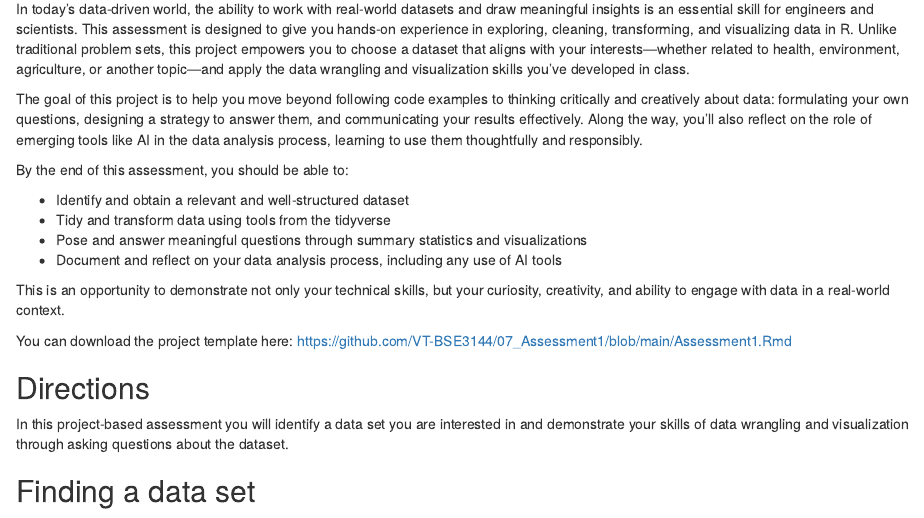
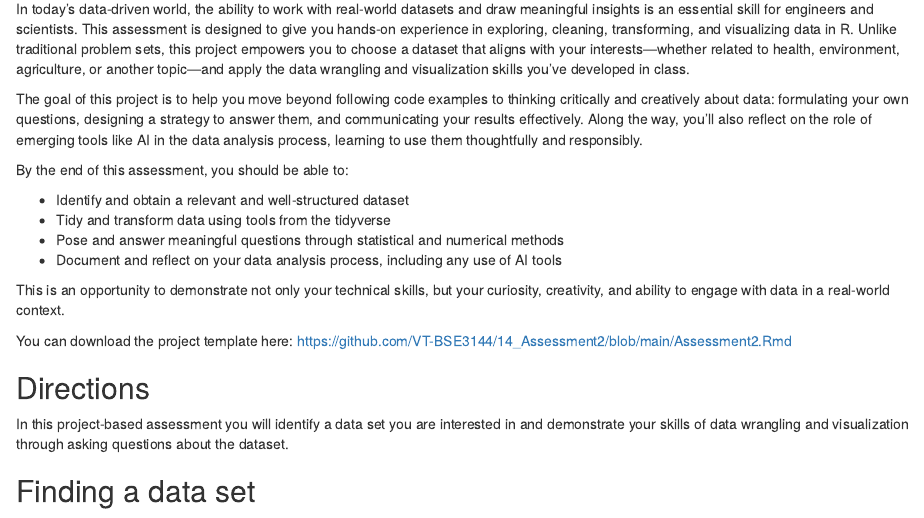
Before and after one commit to VT-BSE3144/14_Assessment2, an R Markdown document (14-0_Intro.Rmd): the page in a window 1100 px wide, from 70 px down. Rendered offline with R 4.5, knitr and Pandoc, with nearby package versions.

Commit message:
couple updates still could be improved

```diff
--- a/14-0_Intro.Rmd
+++ b/14-0_Intro.Rmd
@@ -18,12 +18,12 @@ By the end of this assessment, you should be able to:
 
 - Identify and obtain a relevant and well-structured dataset
 - Tidy and transform data using tools from the tidyverse
-- Pose and answer meaningful questions through summary statistics and visualizations
+- Pose and answer meaningful questions through statistical and numerical methods
 - Document and reflect on your data analysis process, including any use of AI tools
 
 This is an opportunity to demonstrate not only your technical skills, but your curiosity, creativity, and ability to engage with data in a real-world context.
 
-You can download the project template here: <https://github.com/VT-BSE3144/07_Assessment1/blob/main/Assessment1.Rmd>
+You can download the project template here: <https://github.com/VT-BSE3144/14_Assessment2/blob/main/Assessment2.Rmd>
 
 ## Directions
 
```
